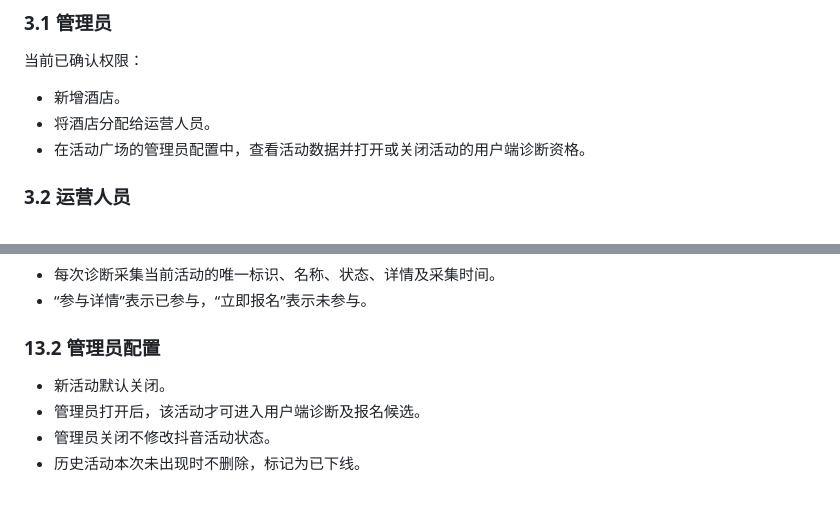
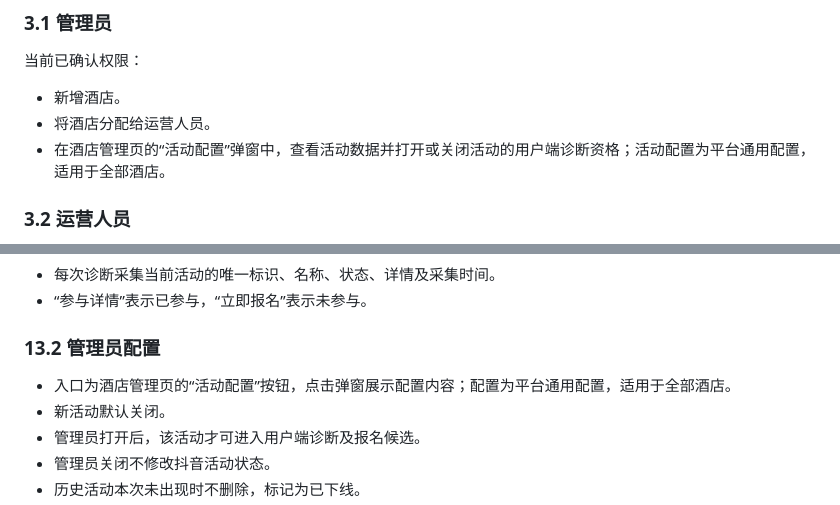
Before and after one commit to hewei-wei/hotel-diag-proto, a Markdown page: 酒店新媒体营销平台_诊断需求PRD_v0.1.md, 2 parts joined by grey strips. GitHub-like rendering.

```diff
--- a/酒店新媒体营销平台_诊断需求PRD_v0.1.md
+++ b/酒店新媒体营销平台_诊断需求PRD_v0.1.md
@@ -59,7 +59,7 @@
 
 - 新增酒店。
 - 将酒店分配给运营人员。
-- 在活动广场的管理员配置中，查看活动数据并打开或关闭活动的用户端诊断资格。
+- 在酒店管理页的“活动配置”弹窗中，查看活动数据并打开或关闭活动的用户端诊断资格；活动配置为平台通用配置，适用于全部酒店。
 
 ### 3.2 运营人员
 
@@ -396,6 +398,7 @@ stateDiagram-v2
 
 ### 13.2 管理员配置
 
+- 入口为酒店管理页的“活动配置”按钮，点击弹窗展示配置内容；配置为平台通用配置，适用于全部酒店。
 - 新活动默认关闭。
 - 管理员打开后，该活动才可进入用户端诊断及报名候选。
 - 管理员关闭不修改抖音活动状态。
```
Also changed, not shown: other parts of 酒店新媒体营销平台_诊断需求PRD_v0.1.md (+9 -6 lines).
